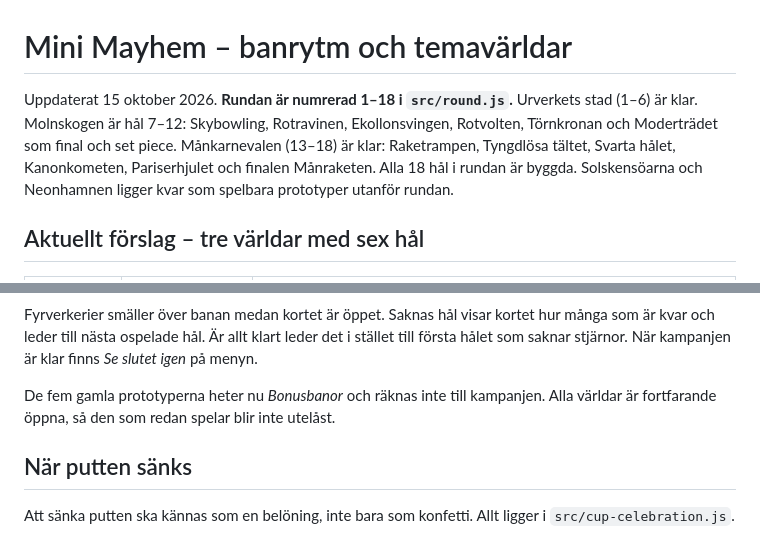
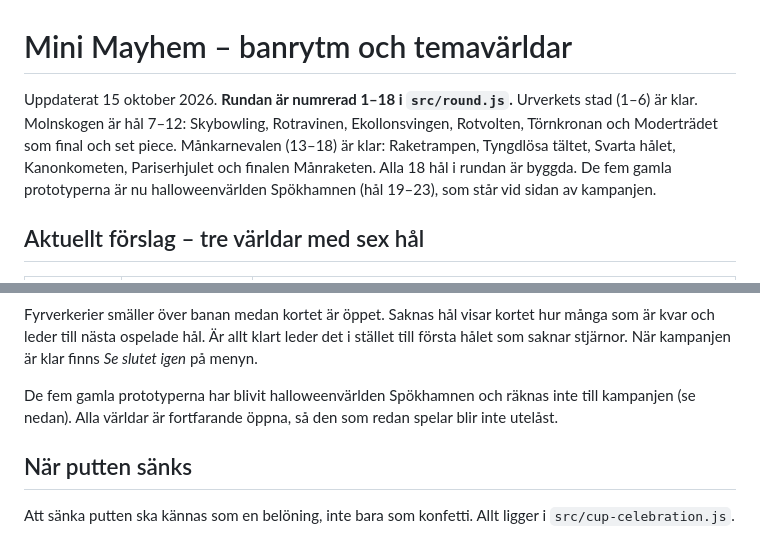
Before and after one commit to martingrahn-cmd/minigolf-3d, a Markdown page: DESIGN.md, 2 parts joined by grey strips. Rendered like a GitHub page.

```diff
--- a/DESIGN.md
+++ b/DESIGN.md
@@ -1,6 +1,6 @@
 # Mini Mayhem – banrytm och temavärldar
 
-Uppdaterat 15 oktober 2026. **Rundan är numrerad 1–18 i `src/round.js`.** Urverkets stad (1–6) är klar. Molnskogen är hål 7–12: Skybowling, Rotravinen, Ekollonsvingen, Rotvolten, Törnkronan och Moderträdet som final och set piece. Månkarnevalen (13–18) är klar: Raketrampen, Tyngdlösa tältet, Svarta hålet, Kanonkometen, Pariserhjulet och finalen Månraketen. Alla 18 hål i rundan är byggda. Solskensöarna och Neonhamnen ligger kvar som spelbara prototyper utanför rundan.
+Uppdaterat 15 oktober 2026. **Rundan är numrerad 1–18 i `src/round.js`.** Urverkets stad (1–6) är klar. Molnskogen är hål 7–12: Skybowling, Rotravinen, Ekollonsvingen, Rotvolten, Törnkronan och Moderträdet som final och set piece. Månkarnevalen (13–18) är klar: Raketrampen, Tyngdlösa tältet, Svarta hålet, Kanonkometen, Pariserhjulet och finalen Månraketen. Alla 18 hål i rundan är byggda. De fem gamla prototyperna är nu halloweenvärlden Spökhamnen (hål 19–23), som står vid sidan av kampanjen.
 
 ## Aktuellt förslag – tre världar med sex hål
 
@@ -97,7 +97,7 @@ Allt räknas från varje håls bästa resultat (`campaignProgress` i `src/progre
 
 Fyrverkerier smäller över banan medan kortet är öppet. Saknas hål visar kortet hur många som är kvar och leder till nästa ospelade hål. Är allt klart leder det i stället till första hålet som saknar stjärnor. När kampanjen är klar finns *Se slutet igen* på menyn.
 
-De fem gamla prototyperna heter nu *Bonusbanor* och räknas inte till kampanjen. Alla världar är fortfarande öppna, så den som redan spelar blir inte utelåst.
+De fem gamla prototyperna har blivit halloweenvärlden Spökhamnen och räknas inte till kampanjen (se nedan). Alla världar är fortfarande öppna, så den som redan spelar blir inte utelåst.
 
 ## När putten sänks
 
```
Also changed, not shown: BLENDER_ASSETS.md (+13 -2 lines).
